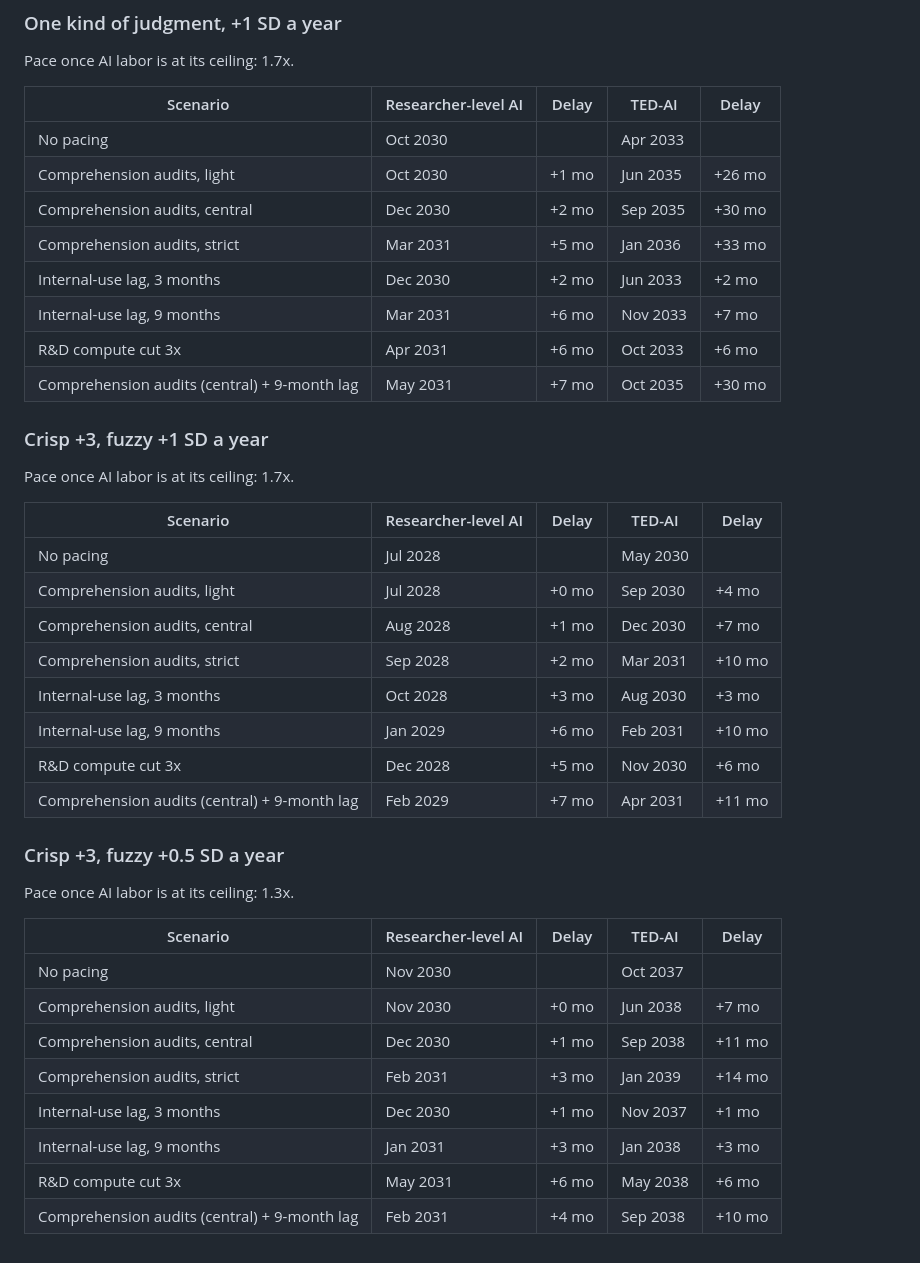
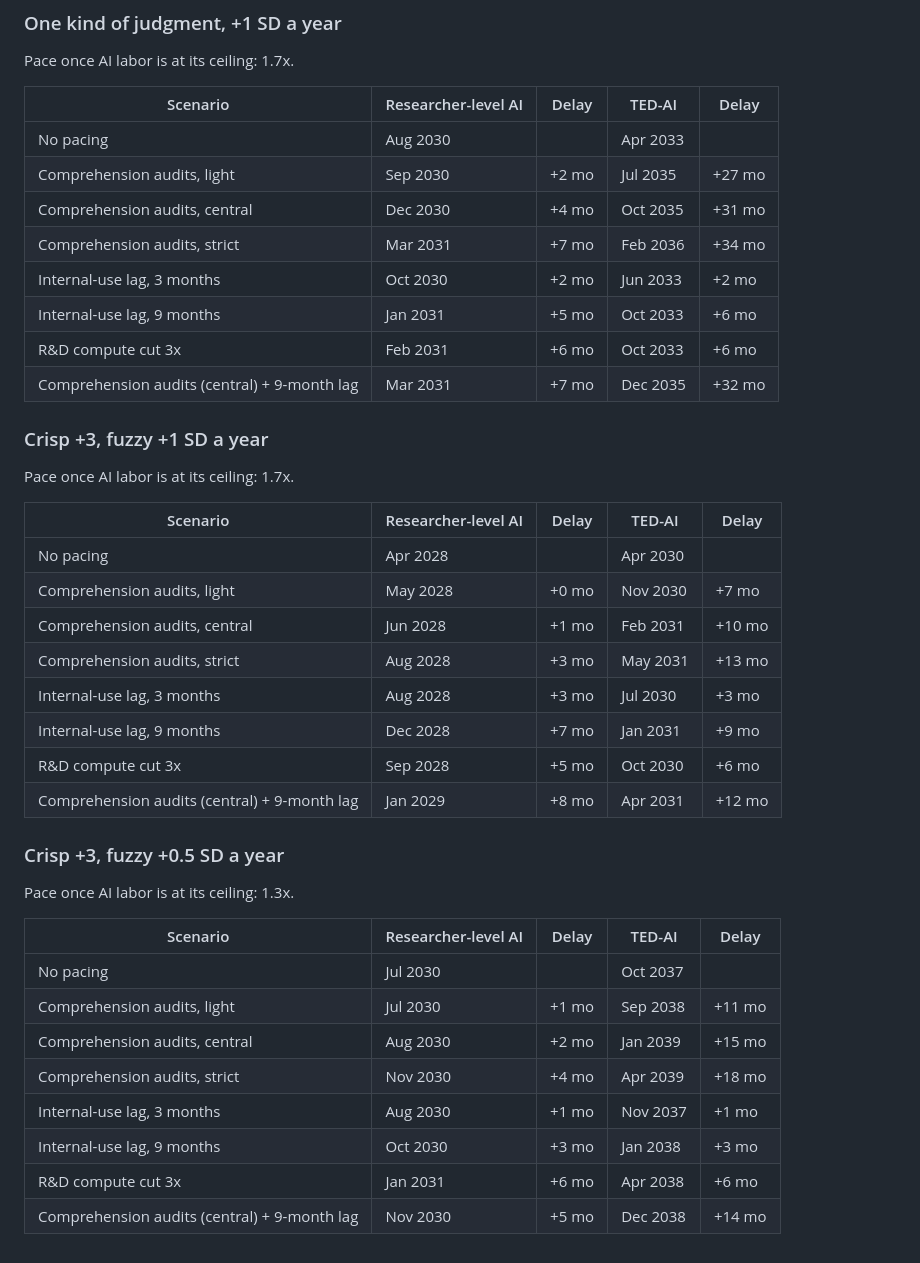
Before and after one commit to readback-ai/frontier-rd-taxonomy, a Markdown page: pacing-takeoff-model/results/tables_simple.md, the part around the change. Drawn GitHub-style.

```diff
--- a/pacing-takeoff-model/results/tables_simple.md
+++ b/pacing-takeoff-model/results/tables_simple.md
@@ -25,14 +25,14 @@ Pace once AI labor is at its ceiling: 1.7x.
 
 | Scenario | Researcher-level AI | Delay | TED-AI | Delay |
 |---|---|---|---|---|
-| No pacing | Oct 2030 |  | Apr 2033 |  |
-| Comprehension audits, light | Oct 2030 | +1 mo | Jun 2035 | +26 mo |
-| Comprehension audits, central | Dec 2030 | +2 mo | Sep 2035 | +30 mo |
-| Comprehension audits, strict | Mar 2031 | +5 mo | Jan 2036 | +33 mo |
-| Internal-use lag, 3 months | Dec 2030 | +2 mo | Jun 2033 | +2 mo |
-| Internal-use lag, 9 months | Mar 2031 | +6 mo | Nov 2033 | +7 mo |
-| R&D compute cut 3x | Apr 2031 | +6 mo | Oct 2033 | +6 mo |
-| Comprehension audits (central) + 9-month lag | May 2031 | +7 mo | Oct 2035 | +30 mo |
+| No pacing | Aug 2030 |  | Apr 2033 |  |
+| Comprehension audits, light | Sep 2030 | +2 mo | Jul 2035 | +27 mo |
+| Comprehension audits, central | Dec 2030 | +4 mo | Oct 2035 | +31 mo |
+| Comprehension audits, strict | Mar 2031 | +7 mo | Feb 2036 | +34 mo |
+| Internal-use lag, 3 months | Oct 2030 | +2 mo | Jun 2033 | +2 mo |
+| Internal-use lag, 9 months | Jan 2031 | +5 mo | Oct 2033 | +6 mo |
+| R&D compute cut 3x | Feb 2031 | +6 mo | Oct 2033 | +6 mo |
+| Comprehension audits (central) + 9-month lag | Mar 2031 | +7 mo | Dec 2035 | +32 mo |
 
 ### Crisp +3, fuzzy +1 SD a year
 
@@ -40,14 +40,14 @@ Pace once AI labor is at its ceiling: 1.7x.
 
 | Scenario | Researcher-level AI | Delay | TED-AI | Delay |
 |---|---|---|---|---|
-| No pacing | Jul 2028 |  | May 2030 |  |
-| Comprehension audits, light | Jul 2028 | +0 mo | Sep 2030 | +4 mo |
-| Comprehension audits, central | Aug 2028 | +1 mo | Dec 2030 | +7 mo |
-| Comprehension audits, strict | Sep 2028 | +2 mo | Mar 2031 | +10 mo |
-| Internal-use lag, 3 months | Oct 2028 | +3 mo | Aug 2030 | +3 mo |
-| Internal-use lag, 9 months | Jan 2029 | +6 mo | Feb 2031 | +10 mo |
-| R&D compute cut 3x | Dec 2028 | +5 mo | Nov 2030 | +6 mo |
-| Comprehension audits (central) + 9-month lag | Feb 2029 | +7 mo | Apr 2031 | +11 mo |
+| No pacing | Apr 2028 |  | Apr 2030 |  |
+| Comprehension audits, light | May 2028 | +0 mo | Nov 2030 | +7 mo |
+| Comprehension audits, central | Jun 2028 | +1 mo | Feb 2031 | +10 mo |
+| Comprehension audits, strict | Aug 2028 | +3 mo | May 2031 | +13 mo |
+| Internal-use lag, 3 months | Aug 2028 | +3 mo | Jul 2030 | +3 mo |
+| Internal-use lag, 9 months | Dec 2028 | +7 mo | Jan 2031 | +9 mo |
+| R&D compute cut 3x | Sep 2028 | +5 mo | Oct 2030 | +6 mo |
+| Comprehension audits (central) + 9-month lag | Jan 2029 | +8 mo | Apr 2031 | +12 mo |
 
 ### Crisp +3, fuzzy +0.5 SD a year
 
@@ -55,11 +55,11 @@ Pace once AI labor is at its ceiling: 1.3x.
 
 | Scenario | Researcher-level AI | Delay | TED-AI | Delay |
 |---|---|---|---|---|
-| No pacing | Nov 2030 |  | Oct 2037 |  |
-| Comprehension audits, light | Nov 2030 | +0 mo | Jun 2038 | +7 mo |
-| Comprehension audits, central | Dec 2030 | +1 mo | Sep 2038 | +11 mo |
-| Comprehension audits, strict | Feb 2031 | +3 mo | Jan 2039 | +14 mo |
-| Internal-use lag, 3 months | Dec 2030 | +1 mo | Nov 2037 | +1 mo |
-| Internal-use lag, 9 months | Jan 2031 | +3 mo | Jan 2038 | +3 mo |
-| R&D compute cut 3x | May 2031 | +6 mo | May 2038 | +6 mo |
-| Comprehension audits (central) + 9-month lag | Feb 2031 | +4 mo | Sep 2038 | +10 mo |
+| No pacing | Jul 2030 |  | Oct 2037 |  |
+| Comprehension audits, light | Jul 2030 | +1 mo | Sep 2038 | +11 mo |
+| Comprehension audits, central | Aug 2030 | +2 mo | Jan 2039 | +15 mo |
+| Comprehension audits, strict | Nov 2030 | +4 mo | Apr 2039 | +18 mo |
+| Internal-use lag, 3 months | Aug 2030 | +1 mo | Nov 2037 | +1 mo |
+| Internal-use lag, 9 months | Oct 2030 | +3 mo | Jan 2038 | +3 mo |
+| R&D compute cut 3x | Jan 2031 | +6 mo | Apr 2038 | +6 mo |
+| Comprehension audits (central) + 9-month lag | Nov 2030 | +5 mo | Dec 2038 | +14 mo |
```
Also changed, not shown: pacing-takeoff-model/SIMPLE.md (+12 -12 lines), pacing-takeoff-model/results/fig_simple_2_pace_paths.png, 8 other files.
